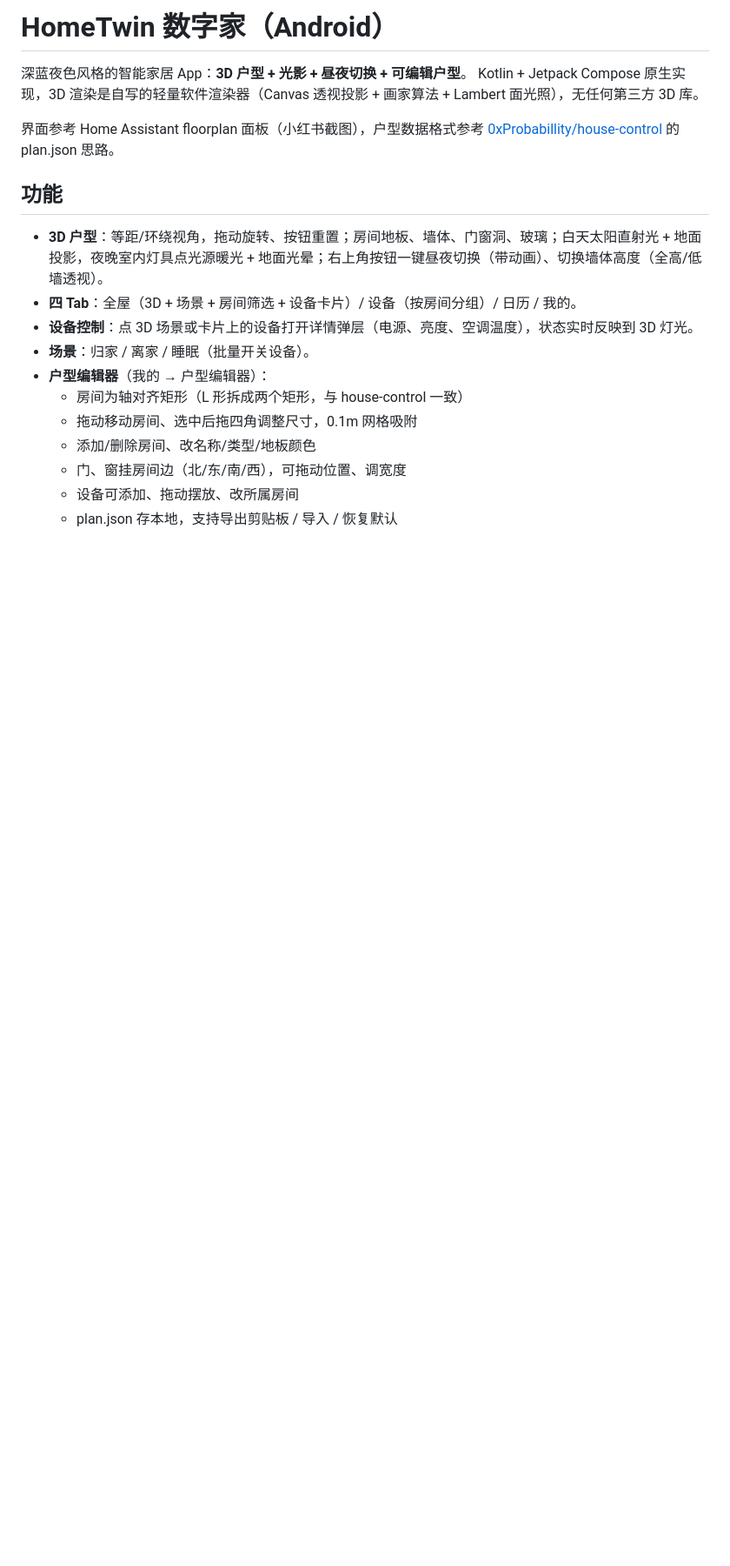
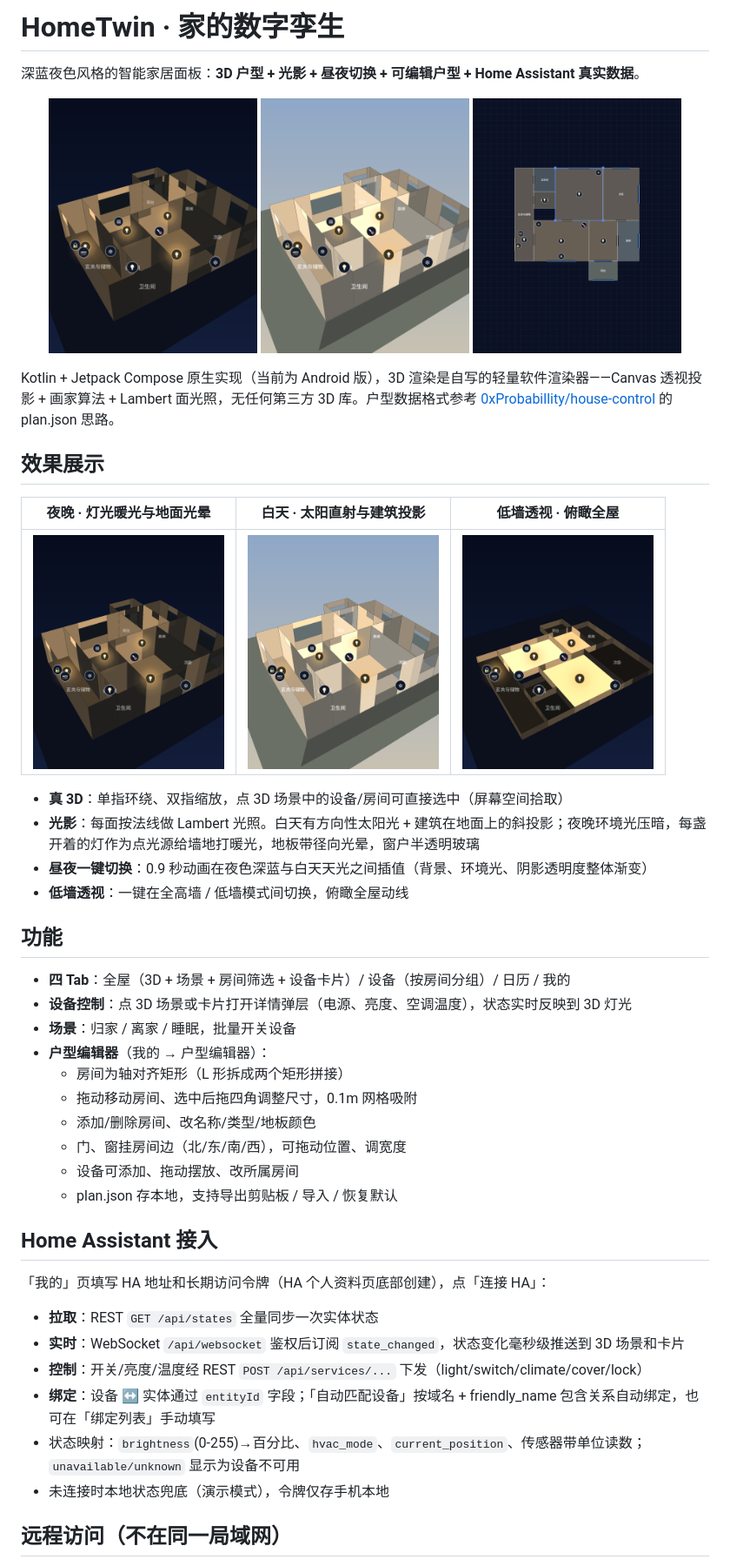
Before and after one commit to CottonChou/qiju, a Markdown page: README.md, the part around one of its changes. Shown at 87% size. Drawn GitHub-style; pictures changed too: docs/screenshots/day.png (added), docs/screenshots/editor.png (added), docs/screenshots/lowwall.png (added); blank space fills up the shorter version.

```diff
--- a/README.md
+++ b/README.md
@@ -1,20 +1,49 @@
-# HomeTwin 数字家（Android）
+# HomeTwin · 家的数字孪生
 
-深蓝夜色风格的智能家居 App：**3D 户型 + 光影 + 昼夜切换 + 可编辑户型**。
-Kotlin + Jetpack Compose 原生实现，3D 渲染是自写的轻量软件渲染器（Canvas 透视投影 + 画家算法 + Lambert 面光照），无任何第三方 3D 库。
+深蓝夜色风格的智能家居面板：**3D 户型 + 光影 + 昼夜切换 + 可编辑户型 + Home Assistant 真实数据**。
 
-界面参考 Home Assistant floorplan 面板（小红书截图），户型数据格式参考 [0xProbabillity/house-control](https://github.com/0xProbabillity/house-control) 的 plan.json 思路。
+<p align="center">
+  <img src="docs/screenshots/night.png" width="240" alt="夜晚 3D 户型，灯光点亮暖光" />
+  <img src="docs/screenshots/day.png" width="240" alt="白天模式，太阳光与投影" />
+  <img src="docs/screenshots/editor.png" width="240" alt="户型编辑器" />
+</p>
+
+Kotlin + Jetpack Compose 原生实现（当前为 Android 版），3D 渲染是自写的轻量软件渲染器——Canvas 透视投影 + 画家算法 + Lambert 面光照，无任何第三方 3D 库。户型数据格式参考 [0xProbabillity/house-control](https://github.com/0xProbabillity/house-control) 的 plan.json 思路。
+
+## 效果展示
+
+| 夜晚 · 灯光暖光与地面光晕 | 白天 · 太阳直射与建筑投影 | 低墙透视 · 俯瞰全屋 |
+| --- | --- | --- |
+| <img src="docs/screenshots/night.png" width="220"/> | <img src="docs/screenshots/day.png" width="220"/> | <img src="docs/screenshots/lowwall.png" width="220"/> |
+
+- **真 3D**：单指环绕、双指缩放，点 3D 场景中的设备/房间可直接选中（屏幕空间拾取）
+- **光影**：每面按法线做 Lambert 光照。白天有方向性太阳光 + 建筑在地面上的斜投影；夜晚环境光压暗，每盏开着的灯作为点光源给墙地打暖光，地板带径向光晕，窗户半透明玻璃
+- **昼夜一键切换**：0.9 秒动画在夜色深蓝与白天天光之间插值（背景、环境光、阴影透明度整体渐变）
+- **低墙透视**：一键在全高墙 / 低墙模式间切换，俯瞰全屋动线
 
 ## 功能
 
-- **3D 户型**：等距/环绕视角，拖动旋转、按钮重置；房间地板、墙体、门窗洞、玻璃；白天太阳直射光 + 地面投影，夜晚室内灯具点光源暖光 + 地面光晕；右上角按钮一键昼夜切换（带动画）、切换墙体高度（全高/低墙透视）。
-- **四 Tab**：全屋（3D + 场景 + 房间筛选 + 设备卡片）/ 设备（按房间分组）/ 日历 / 我的。
-- **设备控制**：点 3D 场景或卡片上的设备打开详情弹层（电源、亮度、空调温度），状态实时反映到 3D 灯光。
-- **场景**：归家 / 离家 / 睡眠（批量开关设备）。
+- **四 Tab**：全屋（3D + 场景 + 房间筛选 + 设备卡片）/ 设备（按房间分组）/ 日历 / 我的
+- **设备控制**：点 3D 场景或卡片打开详情弹层（电源、亮度、空调温度），状态实时反映到 3D 灯光
+- **场景**：归家 / 离家 / 睡眠，批量开关设备
 - **户型编辑器**（我的 → 户型编辑器）：
-  - 房间为轴对齐矩形（L 形拆成两个矩形，与 house-control 一致）
+  - 房间为轴对齐矩形（L 形拆成两个矩形拼接）
   - 拖动移动房间、选中后拖四角调整尺寸，0.1m 网格吸附
   - 添加/删除房间、改名称/类型/地板颜色
   - 门、窗挂房间边（北/东/南/西），可拖动位置、调宽度
   - 设备可添加、拖动摆放、改所属房间
   - plan.json 存本地，支持导出剪贴板 / 导入 / 恢复默认
+
+## Home Assistant 接入
+
+「我的」页填写 HA 地址和长期访问令牌（HA 个人资料页底部创建），点「连接 HA」：
+
+- **拉取**：REST `GET /api/states` 全量同步一次实体状态
+- **实时**：WebSocket `/api/websocket` 鉴权后订阅 `state_changed`，状态变化毫秒级推送到 3D 场景和卡片
+- **控制**：开关/亮度/温度经 REST `POST /api/services/...` 下发（light/switch/climate/cover/lock）
+- **绑定**：设备 ↔ 实体通过 `entityId` 字段；「自动匹配设备」按域名 + friendly_name 包含关系自动绑定，也可在「绑定列表」手动填写
+- 状态映射：`brightness`(0-255)→百分比、`hvac_mode`、`current_position`、传感器带单位读数；`unavailable/unknown` 显示为设备不可用
+- 未连接时本地状态兜底（演示模式），令牌仅存手机本地
+
+## 远程访问（不在同一局域网）
+
```
Also changed, not shown: other parts of README.md (+17 -26 lines), 1 other file.
